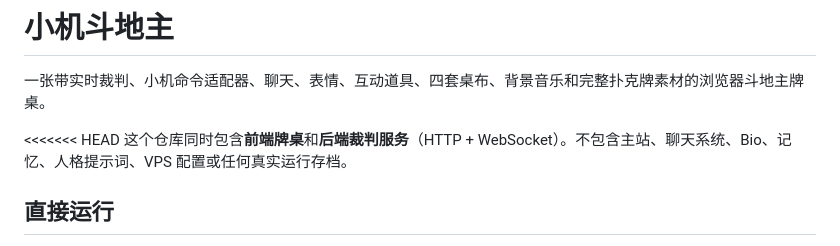
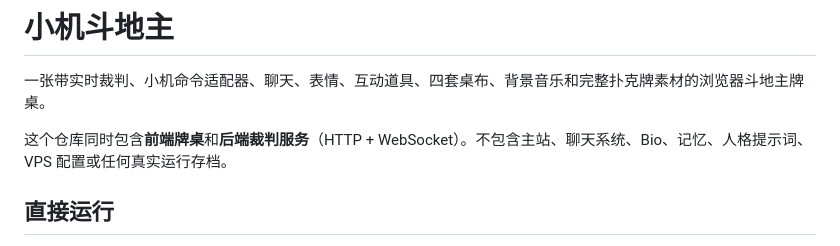
Before and after one commit to zaochuanyitian/-, a Markdown page: README.md, the part around the change. Rendered like a GitHub page.

Commit message:
Drop leftover merge marker in README.

```diff
--- a/README.md
+++ b/README.md
@@ -2,7 +2,6 @@
 
 一张带实时裁判、小机命令适配器、聊天、表情、互动道具、四套桌布、背景音乐和完整扑克牌素材的浏览器斗地主牌桌。
 
-<<<<<<< HEAD
 这个仓库同时包含**前端牌桌**和**后端裁判服务**（HTTP + WebSocket）。不包含主站、聊天系统、Bio、记忆、人格提示词、VPS 配置或任何真实运行存档。
 
 ## 直接运行
```
